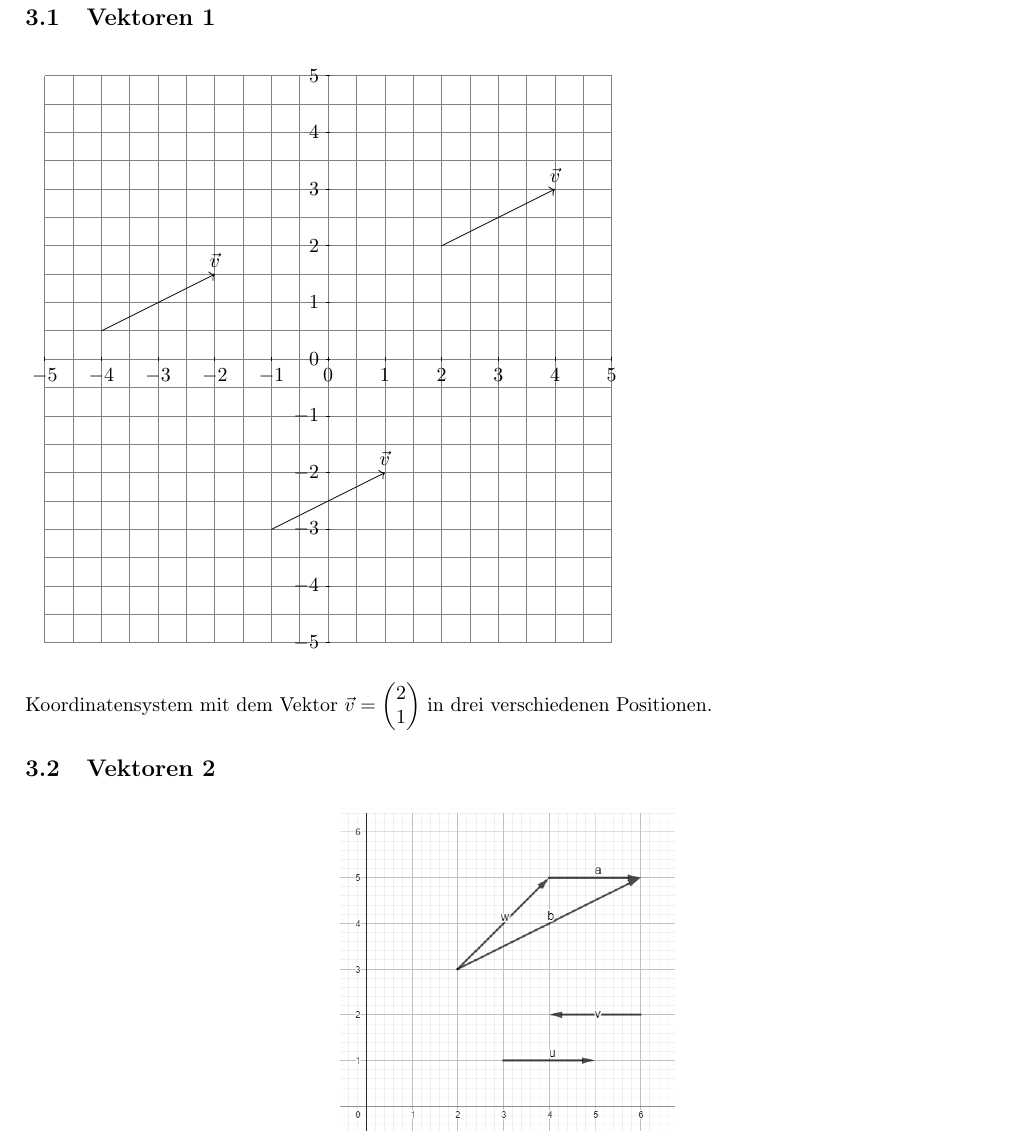
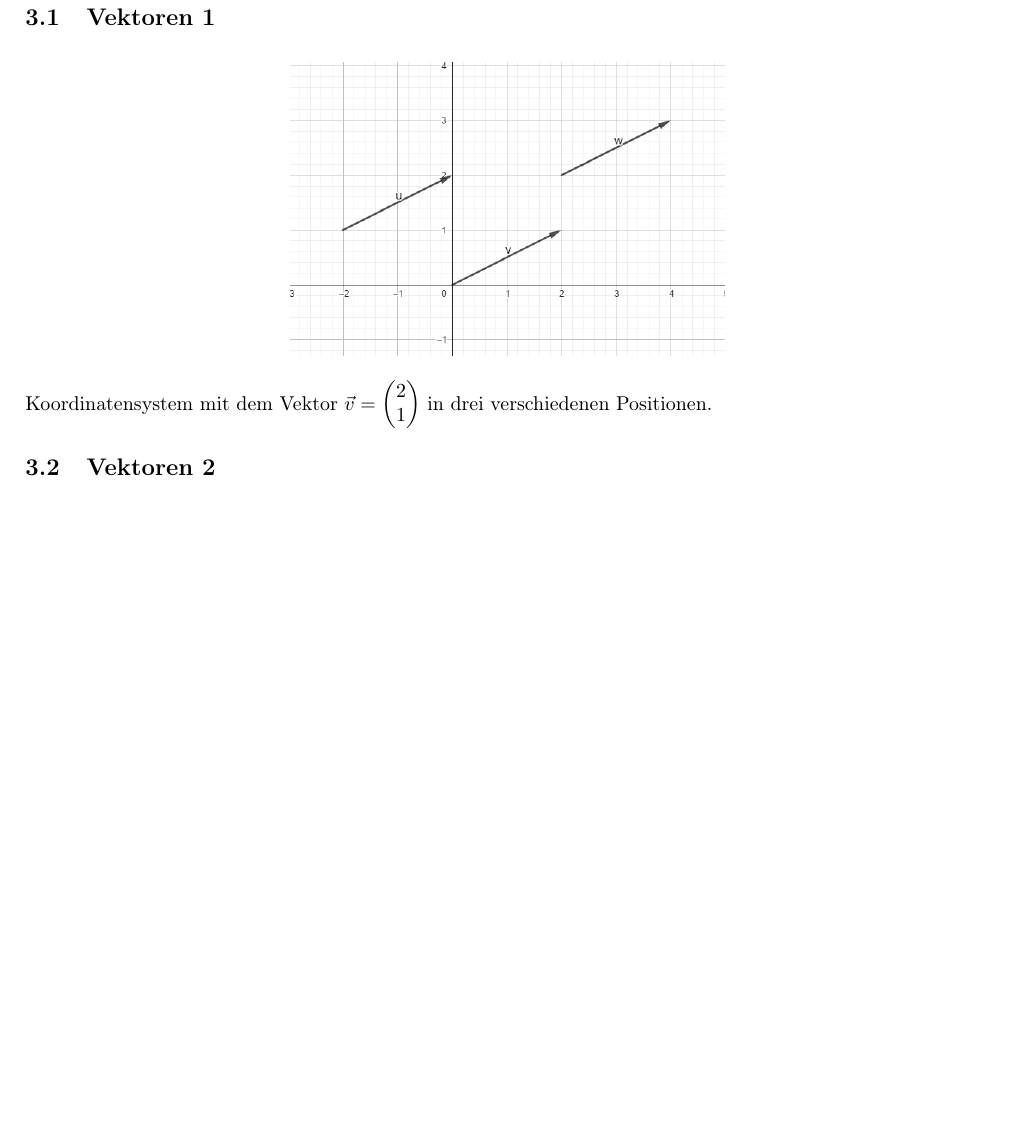
Before and after one commit to AstragoDEEdu/hausarbeit_robotik_12-2022, a LaTeX document (hausarbeit.tex): part of page 4 of 5, cut so that both start at the same text, the shorter picture padded with empty space. Compiled offline with pdfLaTeX.

Commit message:
replaced Vektoren 1

```diff
--- a/hausarbeit.tex
+++ b/hausarbeit.tex
@@ -190,16 +190,12 @@
     \section{Anhänge}
 
     \subsection{Vektoren 1}
-    \cspm{
-        % Vektor 1
-        \draw[->](-4,0.5) -- (-2,1.5) node[above] {$\vec{v}$};
-
-        % Vektor 2
-        \draw[->](2,2) -- (4,3) node[above] {$\vec{v}$};
-
-        % Vektor 3
-        \draw[->](-1,-3) -- (1,-2) node[above] {$\vec{v}$};
-    }
+    \begin{figure}[h]
+        \centering
+        \scalebox{0.5}{
+            \includegraphics{./images/Vektoren-1-Drei-Vektoren-2022-12-20@16-17-46.png}
+        }
+    \end{figure}
     Koordinatensystem mit dem Vektor $\vec{v} = \m{2 \\ 1}$ in drei verschiedenen Positionen.
 
     \subsection{Vektoren 2}
```
Also changed, not shown: hausarbeit.pdf, images/Vektoren-1-Drei-Vektoren-2022-12-20@16-17-46.png (added), 1 other file.
